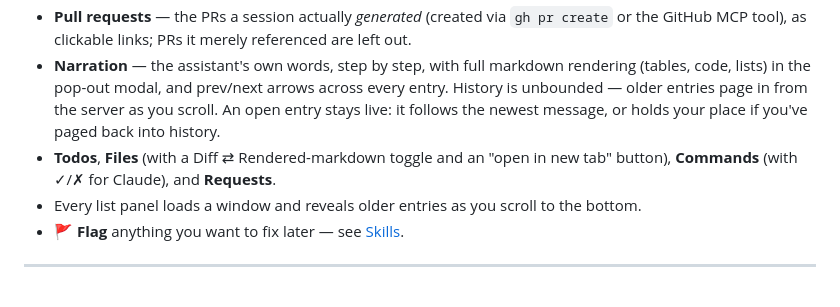
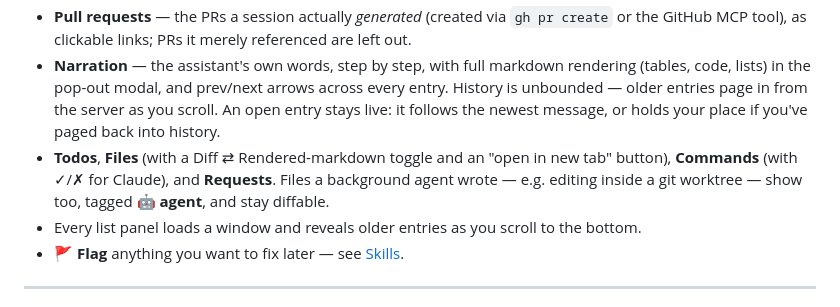
Before and after one commit to mepritamm/ai-tracker, a Markdown page: README.md, the part around the change. GitHub-like rendering.

Commit message:
docs: README — Files panel shows background-agent edits (🤖 agent)
Note the new capability: files a session's background agents wrote
(e.g. inside a git worktree) now appear in the Files panel, tagged
🤖 agent, and remain diffable.

Co-Authored-By: Claude Opus 4.8 <noreply@anthropic.com>

```diff
--- a/README.md
+++ b/README.md
@@ -73,7 +73,7 @@ To keep it running in the background: `nohup python3 -m aitracker >/tmp/tracker.
 - **Background agents & shells** — running ones shown; finished ones one click away. A toast + sound fires when one completes. *(Claude Code only — Auggie has no background-work model.)*
 - **Pull requests** — the PRs a session actually *generated* (created via `gh pr create` or the GitHub MCP tool), as clickable links; PRs it merely referenced are left out.
 - **Narration** — the assistant's own words, step by step, with full markdown rendering (tables, code, lists) in the pop-out modal, and prev/next arrows across every entry. History is unbounded — older entries page in from the server as you scroll. An open entry stays live: it follows the newest message, or holds your place if you've paged back into history.
-- **Todos**, **Files** (with a Diff ⇄ Rendered-markdown toggle and an "open in new tab" button), **Commands** (with ✓/✗ for Claude), and **Requests**.
+- **Todos**, **Files** (with a Diff ⇄ Rendered-markdown toggle and an "open in new tab" button), **Commands** (with ✓/✗ for Claude), and **Requests**. Files a background agent wrote — e.g. editing inside a git worktree — show too, tagged **🤖 agent**, and stay diffable.
 - Every list panel loads a window and reveals older entries as you scroll to the bottom.
 - **🚩 Flag** anything you want to fix later — see [Skills](#skills).
 
```
